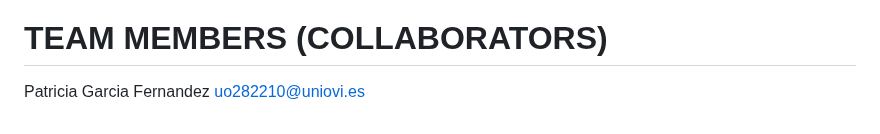
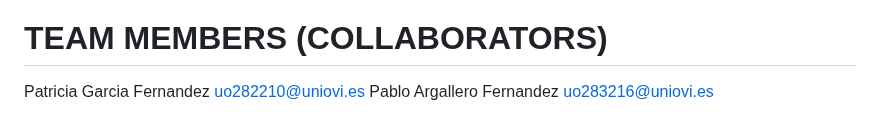
Before and after one commit to Arquisoft/lomap_en2a, a Markdown page: README.md, the part around the change. Rendered like a GitHub page.

Commit message:
Added my name (Pablo)

```diff
--- a/README.md
+++ b/README.md
@@ -258,3 +258,4 @@ After the actions process is finished, we can access the application using the I
 
 # TEAM MEMBERS (COLLABORATORS)
 Patricia Garcia Fernandez uo282210@uniovi.es
+Pablo Argallero Fernandez uo283216@uniovi.es
```
